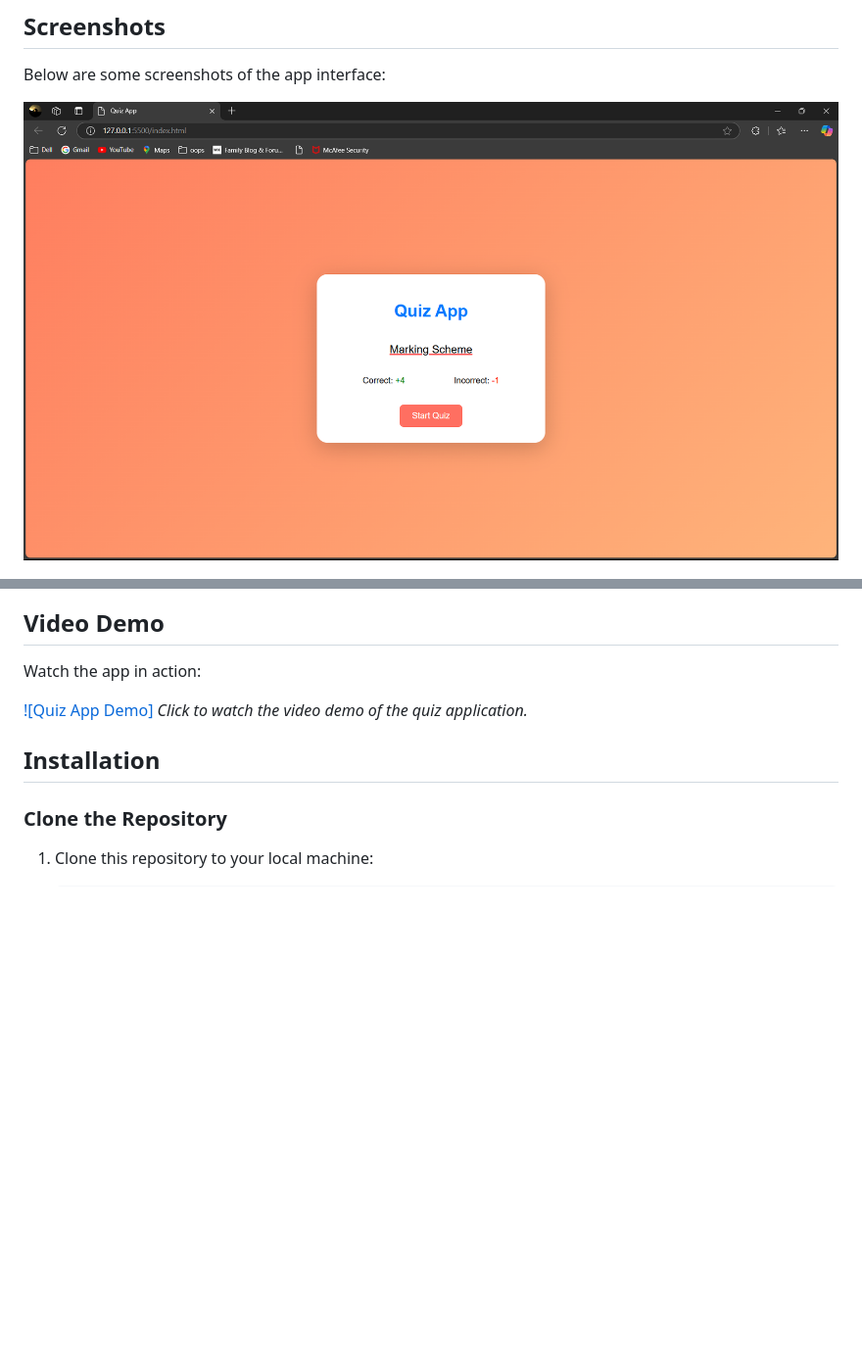
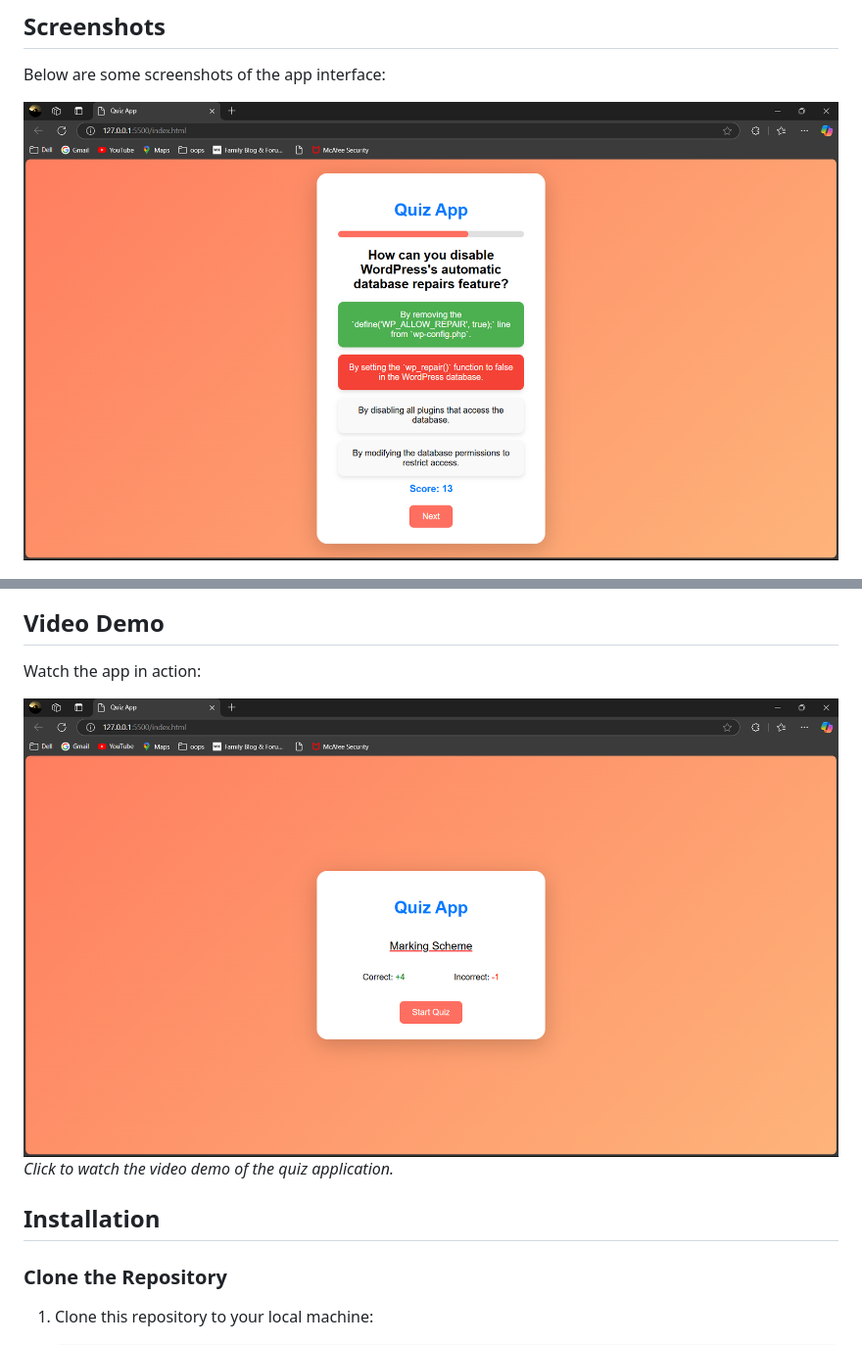
Before and after one commit to Chiragrawat7/Quiz-App, a Markdown page: README.md, 2 parts joined by grey strips. Shown: that part at 98% size. Drawn GitHub-style; pictures changed too: Media/Screenshot 2025-01-31 190649.png (added); blank space fills up the shorter version.

```diff
--- a/README.md
+++ b/README.md
@@ -12,14 +12,14 @@ This is a **web-based quiz application** built using **HTML**, **CSS**, and **Ja
 ## Screenshots
 Below are some screenshots of the app interface:
 
-![Quiz App Screenshot 1](./Media/Screenshot%202025-01-31%20185558.png)
+![Quiz App Screenshot 1](./Media/Screenshot%202025-01-31%20190649.png)
 
 ![Quiz App Screenshot 2](./Media/Screenshot%202025-01-31%20185824.png)
 
 ## Video Demo
 Watch the app in action:
 
-[![Quiz App Demo]](./Media/Screen%20Recording%202025-01-31%20185750.mp4)
+[![Quiz App Demo](./Media/Screenshot%202025-01-31%20185558.png)](./Media/Screen%20Recording%202025-01-31%20185750.mp4)
 *Click to watch the video demo of the quiz application.*
 
 ## Installation
```
